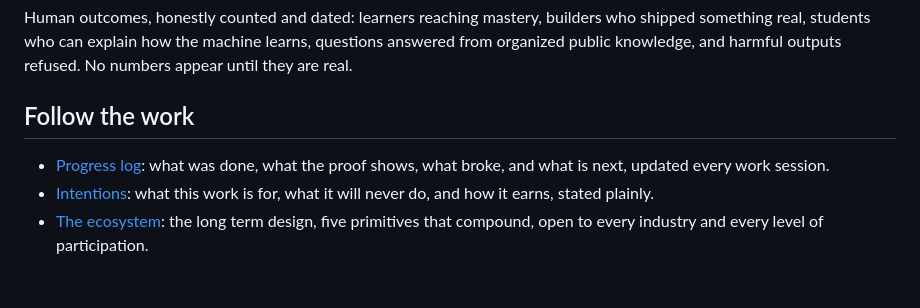
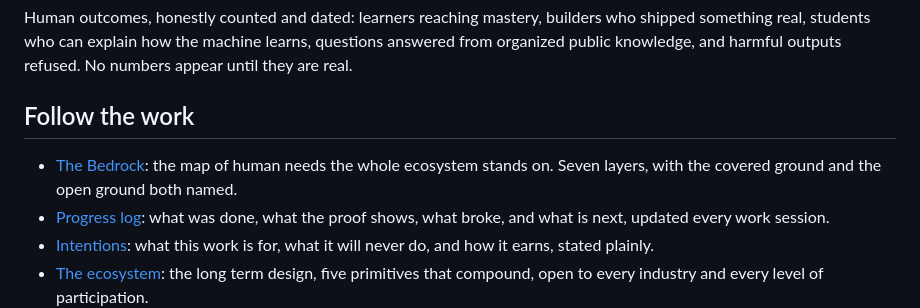
Before and after one commit to auroracommons/auroracommons, a Markdown page: README.md, the part around the change. GitHub-like rendering; blank space fills up the shorter version.

```diff
--- a/README.md
+++ b/README.md
@@ -44,6 +44,7 @@ harmful outputs refused. No numbers appear until they are real.
 
 ## Follow the work
 
+- [The Bedrock](NEEDS.md): the map of human needs the whole ecosystem stands on. Seven layers, with the covered ground and the open ground both named.
 - [Progress log](PROGRESS.md): what was done, what the proof shows, what broke, and what is next, updated every work session.
 - [Intentions](INTENTIONS.md): what this work is for, what it will never do, and how it earns, stated plainly.
 - [The ecosystem](ECOSYSTEM.md): the long term design, five primitives that compound, open to every industry and every level of participation.
```
Also changed, not shown: NEEDS.md (added, +67 -0 lines), PROGRESS.md (+10 -0 lines).
